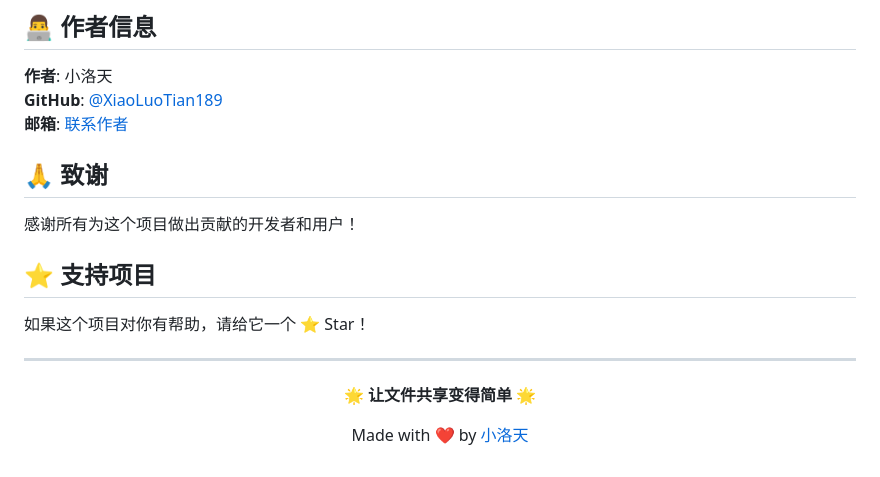
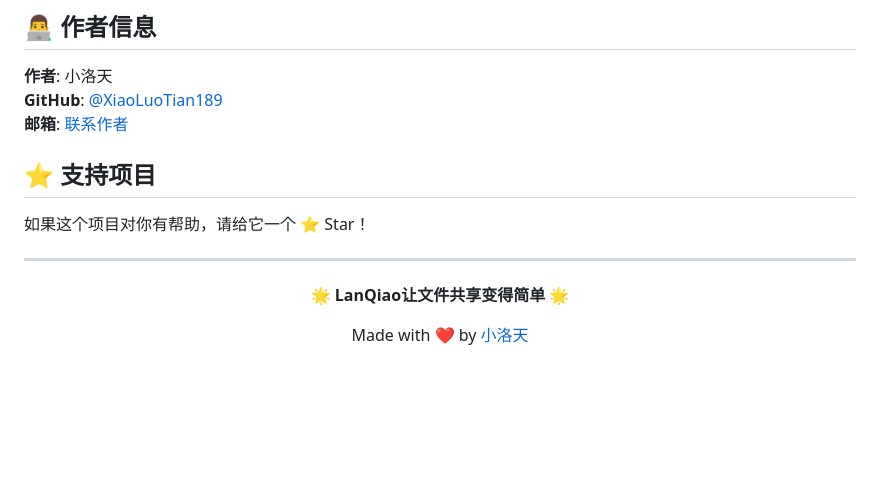
Before and after one commit to XiaoLuoTian189/LanQiao, a Markdown page: README.md, the part around one of its changes. Rendered like a GitHub page; blank space fills up the shorter version.

```diff
--- a/README.md
+++ b/README.md
@@ -173,7 +135,4 @@ MIT License 是一个宽松的开源协议，允许：
 
-## 🙏 致谢
-
-感谢所有为这个项目做出贡献的开发者和用户！
 
 ## ⭐ 支持项目
 
@@ -183,7 +142,7 @@ MIT License 是一个宽松的开源协议，允许：
 
 <div align="center">
 
-**🌟 让文件共享变得简单 🌟**
+**🌟 LanQiao让文件共享变得简单 🌟**
 
 Made with ❤️ by [小洛天](https://github.com/XiaoLuoTian189)
 
```
Also changed, not shown: other parts of README.md (+1 -39 lines).
